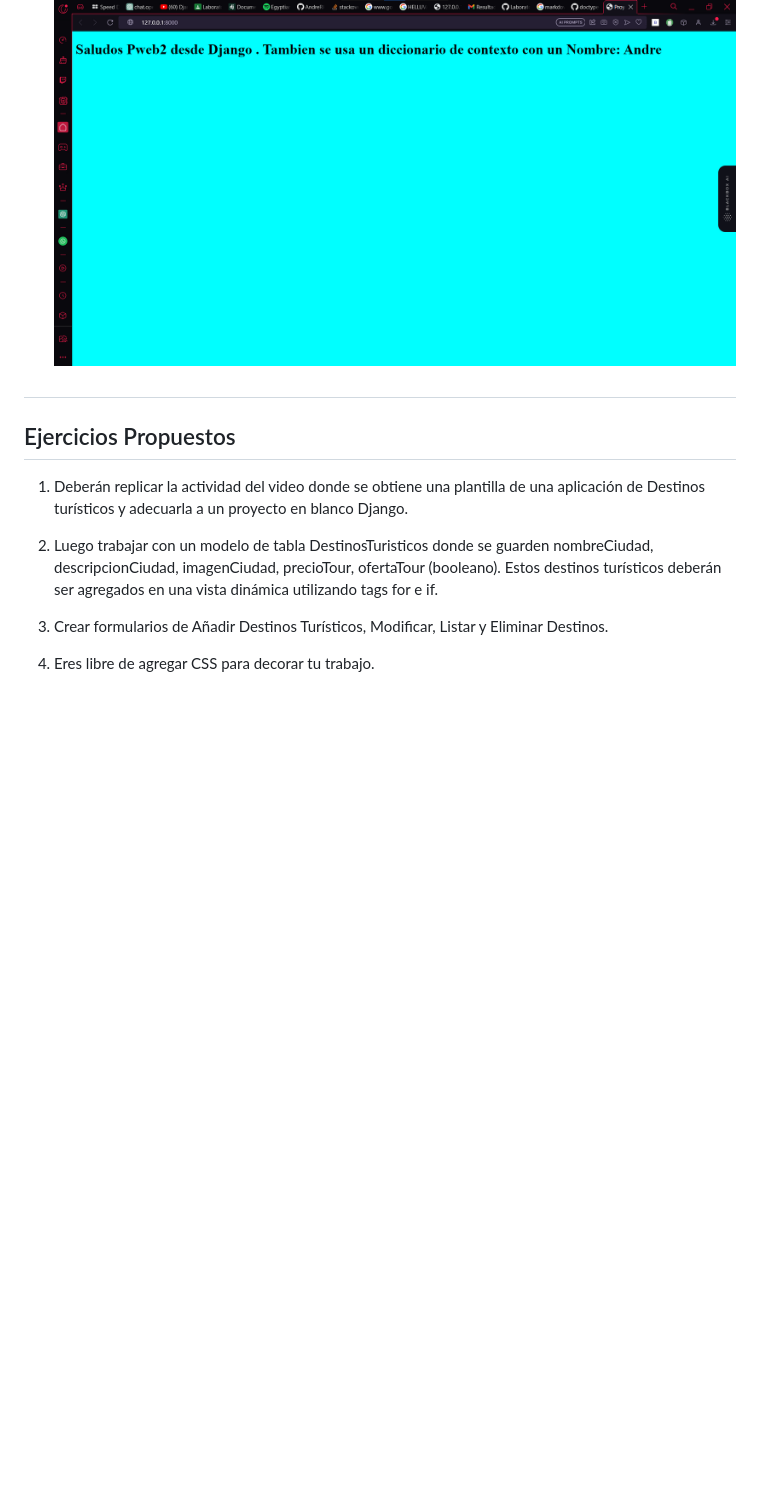
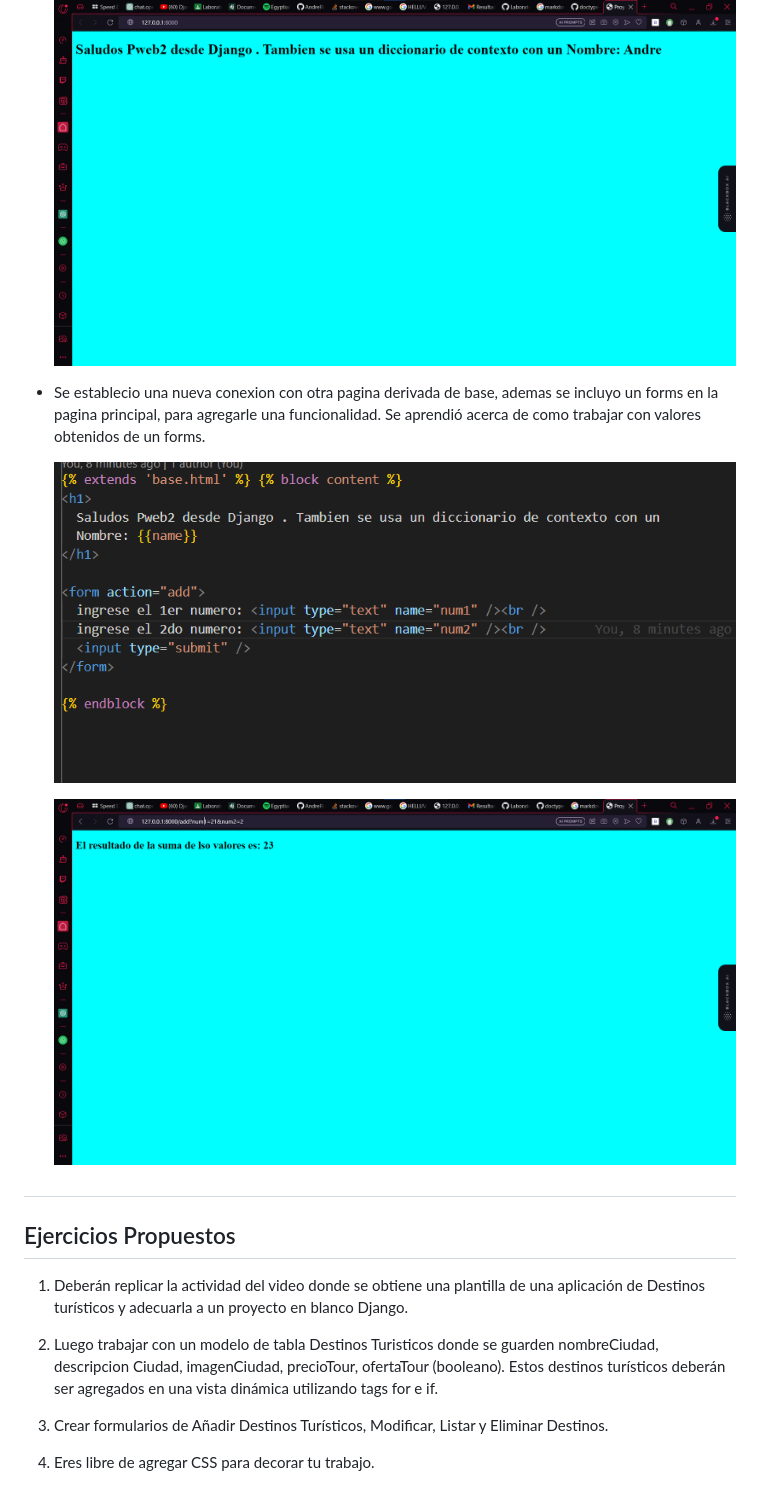
Before and after one commit to AndreRH09/Lab06_Django2, a Markdown page: README.md, the part around the change. Drawn GitHub-style; pictures changed too: imgs/forms.png (added), imgs/suma.png (added); blank space fills up the shorter version.

Commit message:
uso de forms y manipulacion de url para mostrar nuevas paginas, manejo de datos ingresados por un forms

```diff
--- a/README.md
+++ b/README.md
@@ -147,6 +147,12 @@ django-admin startapp calc
 
   ![HelloWorld](imgs/HeredandoHtmlBase.png)
 
+- Se establecio una nueva conexion con otra pagina derivada de base, ademas se incluyo un forms en la pagina principal, para agregarle una funcionalidad. Se aprendió acerca de como trabajar con valores obtenidos de un forms.
+
+  ![HelloWorld](imgs/forms.png)
+
+  ![HelloWorld](imgs/suma.png)
+
 #
 
 ## Ejercicios Propuestos
@@ -155,8 +161,8 @@ django-admin startapp calc
    una aplicación de Destinos turísticos y adecuarla a un proyecto en blanco
    Django.
 
-2. Luego trabajar con un modelo de tabla DestinosTuristicos donde se
-   guarden nombreCiudad, descripcionCiudad, imagenCiudad, precioTour,
+2. Luego trabajar con un modelo de tabla Destinos Turisticos donde se
+   guarden nombreCiudad, descripcion Ciudad, imagenCiudad, precioTour,
    ofertaTour (booleano). Estos destinos turísticos deberán ser agregados
    en una vista dinámica utilizando tags for e if.
 
```
Also changed, not shown: 4 other files.
